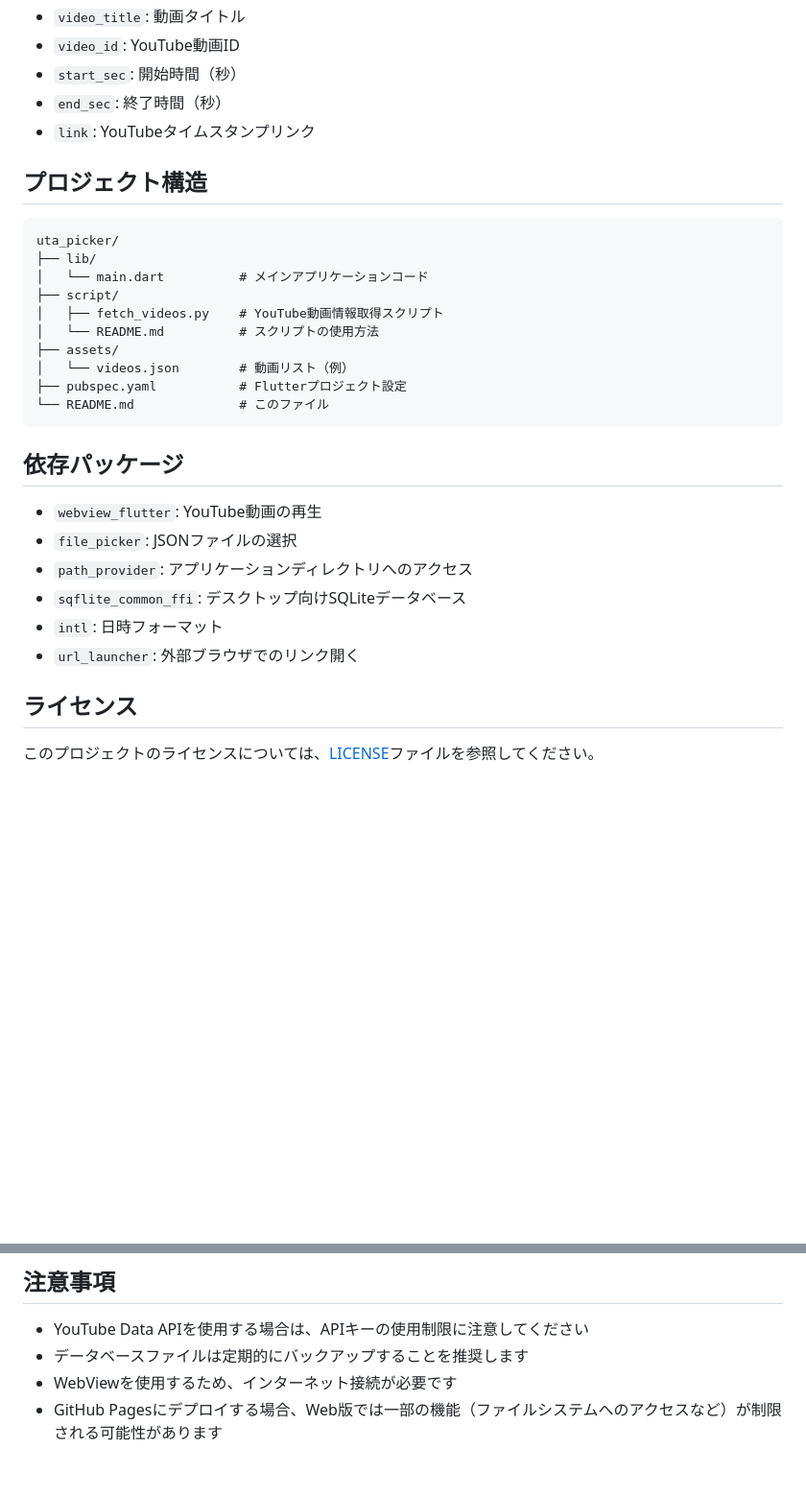
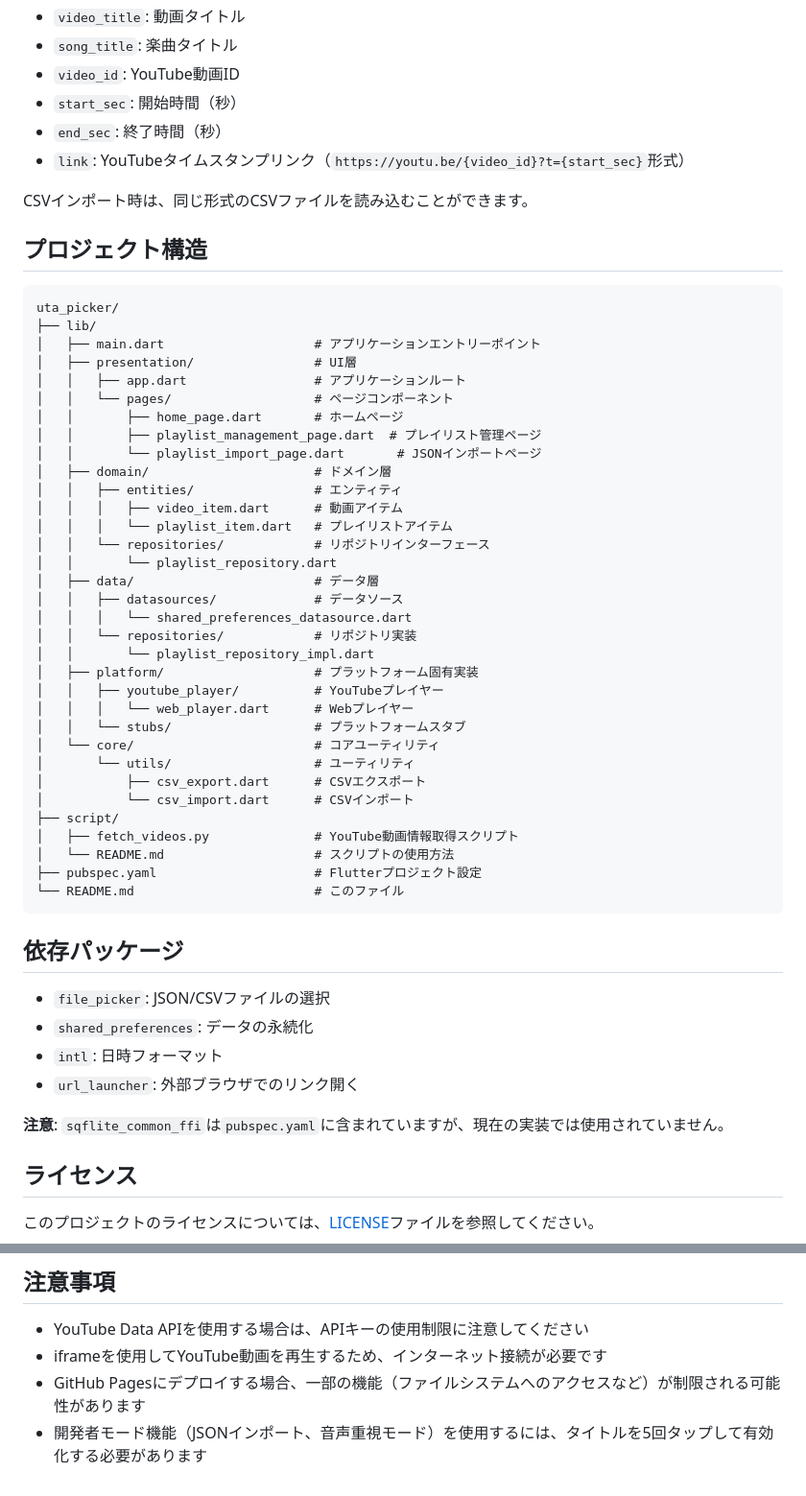
Before and after one commit to LiFE-124C41/uta_picker, a Markdown page: README.md, 2 parts joined by grey strips. Shown at 96% size. Rendered like a GitHub page; blank space fills up the shorter version.

````diff
--- a/README.md
+++ b/README.md
@@ -118,32 +119,58 @@ CSVファイルには以下の列が含まれます：
 - `video_title`: 動画タイトル
+- `song_title`: 楽曲タイトル
 - `video_id`: YouTube動画ID
 - `start_sec`: 開始時間（秒）
 - `end_sec`: 終了時間（秒）
-- `link`: YouTubeタイムスタンプリンク
+- `link`: YouTubeタイムスタンプリンク（`https://youtu.be/{video_id}?t={start_sec}`形式）
+
+CSVインポート時は、同じ形式のCSVファイルを読み込むことができます。
 
 ## プロジェクト構造
 
 ```
 uta_picker/
 ├── lib/
-│   └── main.dart          # メインアプリケーションコード
+│   ├── main.dart                    # アプリケーションエントリーポイント
+│   ├── presentation/                # UI層
+│   │   ├── app.dart                 # アプリケーションルート
+│   │   └── pages/                   # ページコンポーネント
+│   │       ├── home_page.dart       # ホームページ
+│   │       ├── playlist_management_page.dart  # プレイリスト管理ページ
+│   │       └── playlist_import_page.dart       # JSONインポートページ
+│   ├── domain/                      # ドメイン層
+│   │   ├── entities/                # エンティティ
+│   │   │   ├── video_item.dart      # 動画アイテム
+│   │   │   └── playlist_item.dart   # プレイリストアイテム
+│   │   └── repositories/            # リポジトリインターフェース
+│   │       └── playlist_repository.dart
+│   ├── data/                        # データ層
+│   │   ├── datasources/             # データソース
+│   │   │   └── shared_preferences_datasource.dart
+│   │   └── repositories/            # リポジトリ実装
+│   │       └── playlist_repository_impl.dart
+│   ├── platform/                    # プラットフォーム固有実装
+│   │   ├── youtube_player/          # YouTubeプレイヤー
+│   │   │   └── web_player.dart      # Webプレイヤー
+│   │   └── stubs/                   # プラットフォームスタブ
+│   └── core/                        # コアユーティリティ
+│       └── utils/                   # ユーティリティ
+│           ├── csv_export.dart      # CSVエクスポート
+│           └── csv_import.dart      # CSVインポート
 ├── script/
-│   ├── fetch_videos.py    # YouTube動画情報取得スクリプト
-│   └── README.md          # スクリプトの使用方法
-├── assets/
-│   └── videos.json        # 動画リスト（例）
-├── pubspec.yaml           # Flutterプロジェクト設定
-└── README.md              # このファイル
+│   ├── fetch_videos.py              # YouTube動画情報取得スクリプト
+│   └── README.md                    # スクリプトの使用方法
+├── pubspec.yaml                     # Flutterプロジェクト設定
+└── README.md                        # このファイル
 ```
 
 ## 依存パッケージ
 
-- `webview_flutter`: YouTube動画の再生
-- `file_picker`: JSONファイルの選択
-- `path_provider`: アプリケーションディレクトリへのアクセス
-- `sqflite_common_ffi`: デスクトップ向けSQLiteデータベース
+- `file_picker`: JSON/CSVファイルの選択
+- `shared_preferences`: データの永続化
 - `intl`: 日時フォーマット
 - `url_launcher`: 外部ブラウザでのリンク開く
+
+**注意**: `sqflite_common_ffi`は`pubspec.yaml`に含まれていますが、現在の実装では使用されていません。
 
 ## ライセンス
 
@@ -193,6 +220,6 @@ python -m http.server 8000
 ## 注意事項
 
 - YouTube Data APIを使用する場合は、APIキーの使用制限に注意してください
-- データベースファイルは定期的にバックアップすることを推奨します
-- WebViewを使用するため、インターネット接続が必要です
-- GitHub Pagesにデプロイする場合、Web版では一部の機能（ファイルシステムへのアクセスなど）が制限される可能性があります
+- iframeを使用してYouTube動画を再生するため、インターネット接続が必要です
+- GitHub Pagesにデプロイする場合、一部の機能（ファイルシステムへのアクセスなど）が制限される可能性があります
+- 開発者モード機能（JSONインポート、音声重視モード）を使用するには、タイトルを5回タップして有効化する必要があります
````
Also changed, not shown: other parts of README.md (+44 -43 lines).
